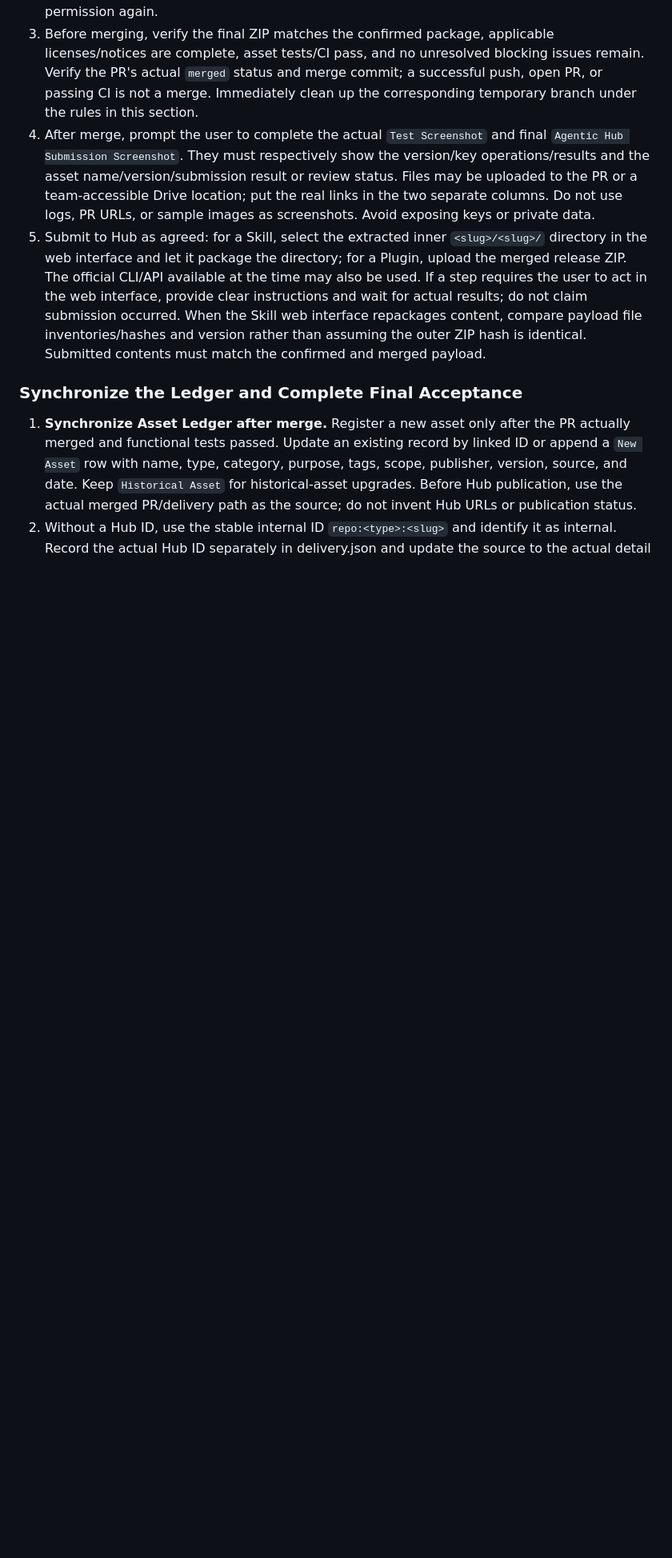
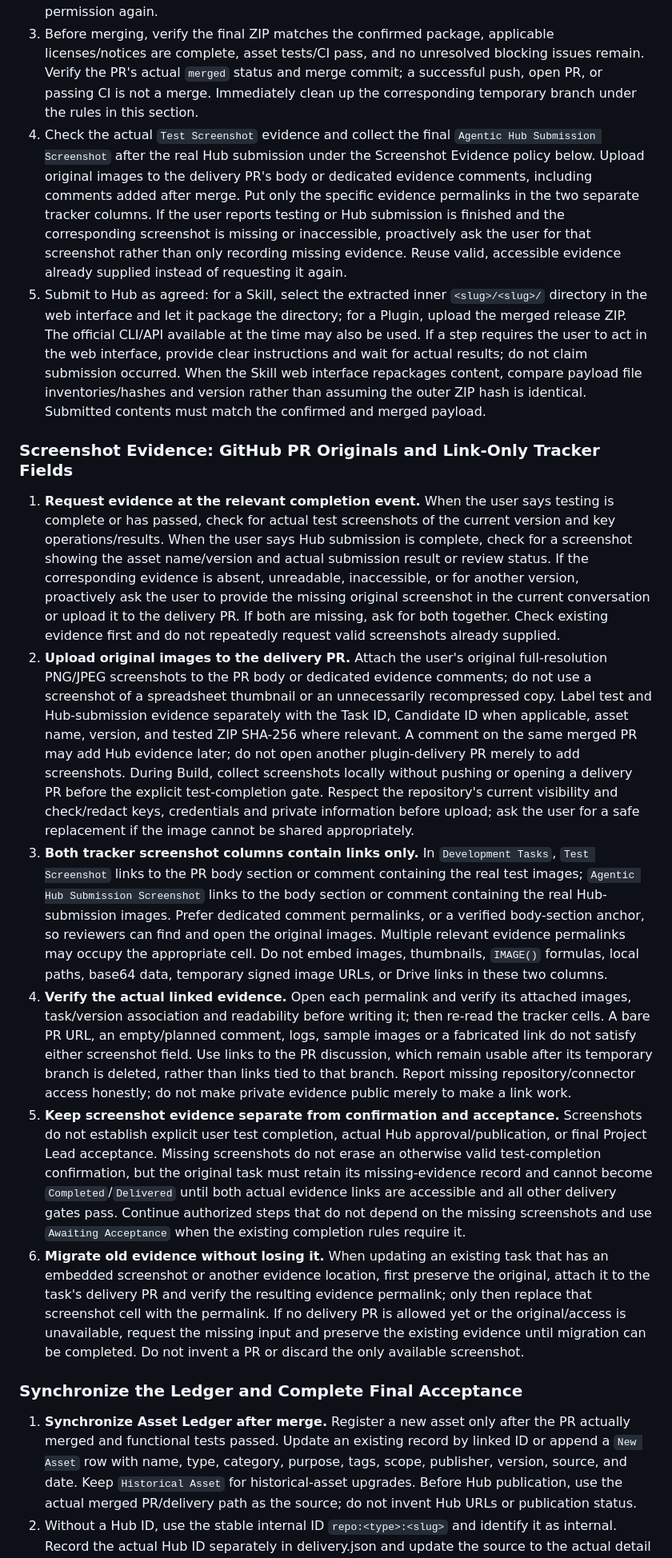
Before and after one commit to LasVie/agentic-hub-plugins, a Markdown page: AGENTS.md, the part around one of its changes. Shown at 80% size. Drawn GitHub-style; blank space fills up the shorter version.

Commit message:
docs: require PR screenshot evidence and tracker permalinks (#12)

```diff
--- a/AGENTS.md
+++ b/AGENTS.md
@@ -76,8 +76,17 @@ Write review records in English, for example: `Reviewed YYYY-MM-DD; candidate <v
 1. Re-read the original task and user test confirmation. Check `Task ID`, version, final ZIP SHA-256, unresolved issues, and current owner. Without valid confirmation for the current package, remain in Phase 2; do not infer or fabricate historical confirmation. Preserve historical PR/merge records. Outstanding Hub submissions and later package versions must still satisfy this phase gate; do not resubmit an identical ZIP already merged.
 2. Set the task to `Submitting` after valid confirmation. Create or update the source branch from current main, push source, actual functional-test records, source review, ZIP, and artifact.json, then open the delivery PR. Do not push plugins directly to main. Include task/candidate IDs, functional differences, pinned sources/license review, the confirmation's linked Report ID, version, and ZIP hash in the PR. Once the user explicitly confirms testing of this package is complete under this workflow, proceed normally without requesting the same submission permission again.
 3. Before merging, verify the final ZIP matches the confirmed package, applicable licenses/notices are complete, asset tests/CI pass, and no unresolved blocking issues remain. Verify the PR's actual `merged` status and merge commit; a successful push, open PR, or passing CI is not a merge. Immediately clean up the corresponding temporary branch under the rules in this section.
-4. After merge, prompt the user to complete the actual `Test Screenshot` and final `Agentic Hub Submission Screenshot`. They must respectively show the version/key operations/results and the asset name/version/submission result or review status. Files may be uploaded to the PR or a team-accessible Drive location; put the real links in the two separate columns. Do not use logs, PR URLs, or sample images as screenshots. Avoid exposing keys or private data.
+4. Check the actual `Test Screenshot` evidence and collect the final `Agentic Hub Submission Screenshot` after the real Hub submission under the Screenshot Evidence policy below. Upload original images to the delivery PR's body or dedicated evidence comments, including comments added after merge. Put only the specific evidence permalinks in the two separate tracker columns. If the user reports testing or Hub submission is finished and the corresponding screenshot is missing or inaccessible, proactively ask the user for that screenshot rather than only recording missing evidence. Reuse valid, accessible evidence already supplied instead of requesting it again.
 5. Submit to Hub as agreed: for a Skill, select the extracted inner `<slug>/<slug>/` directory in the web interface and let it package the directory; for a Plugin, upload the merged release ZIP. The official CLI/API available at the time may also be used. If a step requires the user to act in the web interface, provide clear instructions and wait for actual results; do not claim submission occurred. When the Skill web interface repackages content, compare payload file inventories/hashes and version rather than assuming the outer ZIP hash is identical. Submitted contents must match the confirmed and merged payload.
+
+### Screenshot Evidence: GitHub PR Originals and Link-Only Tracker Fields
+
+1. **Request evidence at the relevant completion event.** When the user says testing is complete or has passed, check for actual test screenshots of the current version and key operations/results. When the user says Hub submission is complete, check for a screenshot showing the asset name/version and actual submission result or review status. If the corresponding evidence is absent, unreadable, inaccessible, or for another version, proactively ask the user to provide the missing original screenshot in the current conversation or upload it to the delivery PR. If both are missing, ask for both together. Check existing evidence first and do not repeatedly request valid screenshots already supplied.
+2. **Upload original images to the delivery PR.** Attach the user's original full-resolution PNG/JPEG screenshots to the PR body or dedicated evidence comments; do not use a screenshot of a spreadsheet thumbnail or an unnecessarily recompressed copy. Label test and Hub-submission evidence separately with the Task ID, Candidate ID when applicable, asset name, version, and tested ZIP SHA-256 where relevant. A comment on the same merged PR may add Hub evidence later; do not open another plugin-delivery PR merely to add screenshots. During Build, collect screenshots locally without pushing or opening a delivery PR before the explicit test-completion gate. Respect the repository's current visibility and check/redact keys, credentials and private information before upload; ask the user for a safe replacement if the image cannot be shared appropriately.
+3. **Both tracker screenshot columns contain links only.** In `Development Tasks`, `Test Screenshot` links to the PR body section or comment containing the real test images; `Agentic Hub Submission Screenshot` links to the body section or comment containing the real Hub-submission images. Prefer dedicated comment permalinks, or a verified body-section anchor, so reviewers can find and open the original images. Multiple relevant evidence permalinks may occupy the appropriate cell. Do not embed images, thumbnails, `IMAGE()` formulas, local paths, base64 data, temporary signed image URLs, or Drive links in these two columns.
+4. **Verify the actual linked evidence.** Open each permalink and verify its attached images, task/version association and readability before writing it; then re-read the tracker cells. A bare PR URL, an empty/planned comment, logs, sample images or a fabricated link do not satisfy either screenshot field. Use links to the PR discussion, which remain usable after its temporary branch is deleted, rather than links tied to that branch. Report missing repository/connector access honestly; do not make private evidence public merely to make a link work.
+5. **Keep screenshot evidence separate from confirmation and acceptance.** Screenshots do not establish explicit user test completion, actual Hub approval/publication, or final Project Lead acceptance. Missing screenshots do not erase an otherwise valid test-completion confirmation, but the original task must retain its missing-evidence record and cannot become `Completed`/`Delivered` until both actual evidence links are accessible and all other delivery gates pass. Continue authorized steps that do not depend on the missing screenshots and use `Awaiting Acceptance` when the existing completion rules require it.
+6. **Migrate old evidence without losing it.** When updating an existing task that has an embedded screenshot or another evidence location, first preserve the original, attach it to the task's delivery PR and verify the resulting evidence permalink; only then replace that screenshot cell with the permalink. If no delivery PR is allowed yet or the original/access is unavailable, request the missing input and preserve the existing evidence until migration can be completed. Do not invent a PR or discard the only available screenshot.
 
 ### Synchronize the Ledger and Complete Final Acceptance
 
```
Also changed, not shown: other parts of AGENTS.md (+1 -1 lines).
